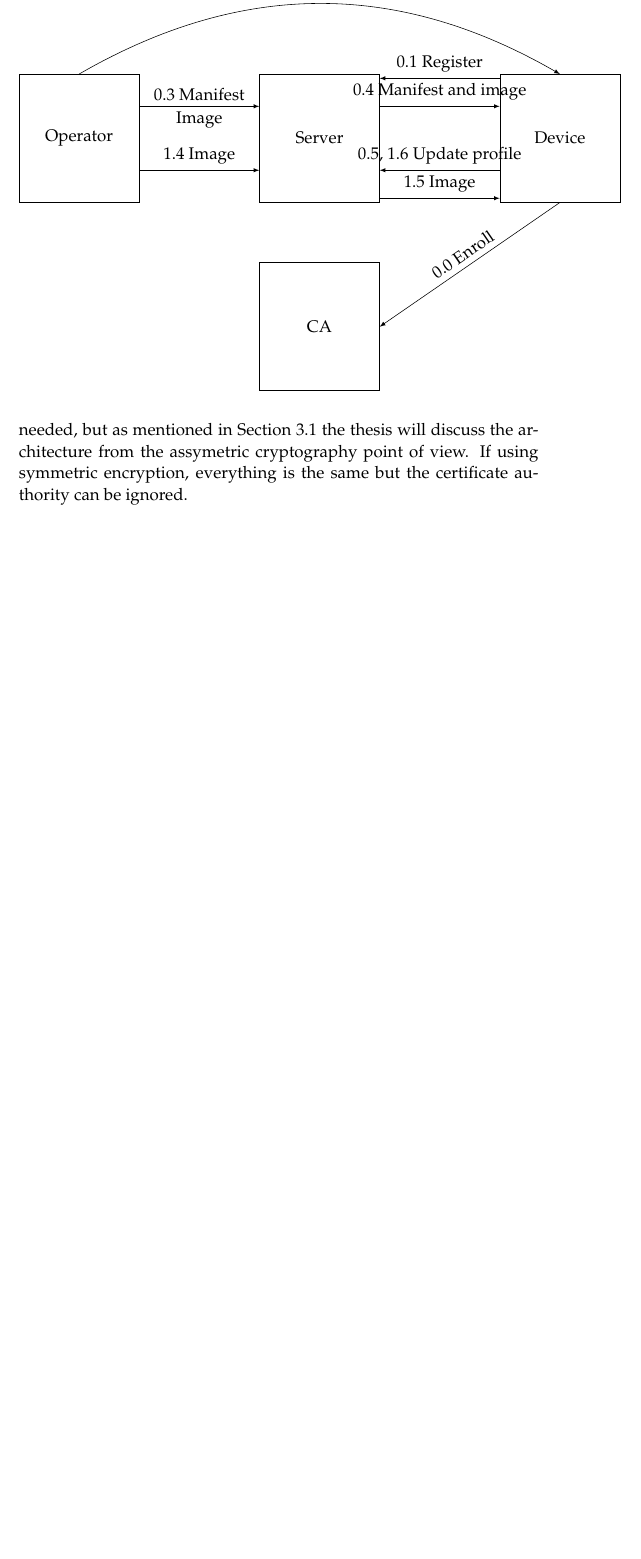
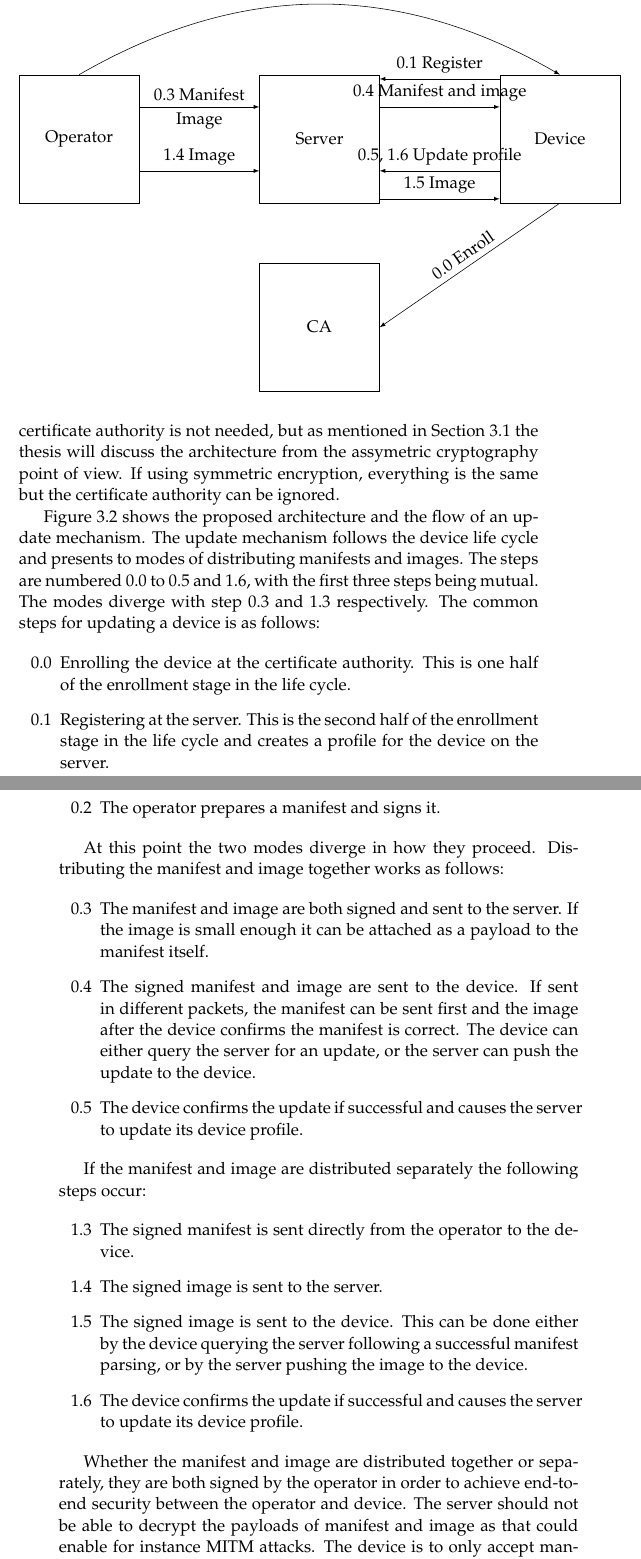
Before and after one commit to SimonCarlson/thesis, a LaTeX thesis (transcript/0-thesis.tex, which reads transcript/3-architecture.tex): part of page 38 of 52 before the commit and two parts of pages 38 and 39 of 53 after it, the two joined at a grey line, cut so that both start at the same text, the shorter picture padded with empty space. The pictures show the PDF file transcript/0-thesis.pdf that the author committed with the source.

Commit message:
Explaining steps of update architecture

```diff
--- a/transcript/3-architecture.tex
+++ b/transcript/3-architecture.tex
@@ -131,9 +131,3 @@ devices please consider recycling or re-using devices, starting the life cycle a
 \section{Architecture}
 \label{sec:architecture}
 The architecture of the update mechanism shall enable the life cycle described in the
-previous section as well as align with the goals of the SUIT standard. In the architecture
-there are four important actors: the device, the firmware server, the operator, and the
-certificate authority. In the scenario of symmetric encryption a certificate authority is
-not needed, but as mentioned in Section \ref{sec:device-lifecycle} the thesis will discuss
-the architecture from the assymetric cryptography point of view. If using symmetric
-encryption, everything is the same but the certificate authority can be ignored.
@@ -140,2 +138,5 @@ encryption, everything is the same but the certificate authority can be ignored.
+\ref{sec:device-lifecycle} the thesis will discuss the architecture from the assymetric
+cryptography point of view. If using symmetric encryption, everything is the same but the
+certificate authority can be ignored.
 
 \begin{figure}
@@ -162,6 +163,63 @@ encryption, everything is the same but the certificate authority can be ignored.
     \end{tikzpicture}
 \end{figure}
 
+Figure \ref{fig:architecture} shows the proposed architecture and the flow of an update
+mechanism. The update mechanism follows the device life cycle and presents to modes of
+distributing manifests and images. The steps are numbered 0.0 to 0.5 and 1.6, with the
+first three steps being mutual. The modes diverge with step 0.3 and 1.3 respectively. The
+common steps for updating a device is as follows:
 
+\begin{enumerate}[label=0.\arabic*]
+    \setcounter{enumi}{-1}
+    \item Enrolling the device at the certificate authority. This is one half of the
+            enrollment stage in the life cycle.
+    \item Registering at the server. This is the second half of the enrollment stage
+            in the life cycle and creates a profile for the device on the server.
+    \item The operator prepares a manifest and signs it.
+\end{enumerate}
+
+At this point the two modes diverge in how they proceed. Distributing the manifest and
+image together works as follows:
+
+\begin{enumerate}[label=0.\arabic*]
+    \setcounter{enumi}{2}
+    \item The manifest and image are both signed and sent to the server. If the image
+            is small enough it can be attached as a payload to the manifest itself.
+    \item The signed manifest and image are sent to the device. If sent in different
+            packets, the manifest can be sent first and the image after the device confirms the
+            manifest is correct. The device can either query the server for an update, or
+            the server can push the update to the device.
+    \item The device confirms the update if successful and causes the server to update
+            its device profile.
+\end{enumerate}
+
+If the manifest and image are distributed separately the following steps occur:
+
+\begin{enumerate}[label=1.\arabic*]
+    \setcounter{enumi}{2}
+    \item The signed manifest is sent directly from the operator to the device.
+    \item The signed image is sent to the server.
+    \item The signed image is sent to the device. This can be done either by the
+        device querying the server following a successful manifest parsing, or by the server
+        pushing the image to the device.
+    \item The device confirms the update if successful and causes the server to update
+    its device profile.
+\end{enumerate}
+
+Whether the manifest and image are distributed together or separately, they are both
+signed by the operator in order to achieve end-to-end security between the operator and
+device. The server should not be able to decrypt the payloads of manifest and image as
+that could enable for instance MITM attacks. The device is to only accept manifests from
+either the operator or server, and images from the server. This raises the questions: who
+can act as an operator, and who can act as a server?
+
+% Operator: human making decisions about updates. Crafts/generates manifests, signs
+% manifests and images. Authorized by keys, needs to be on device? Can send manifest for
+% ease of operations, cannot send images because of size constraints/single point of
+% truth/proxying? How does an operator send manifests, get profile from server? Must get
+% profiles anyways for versioning.
+
+% Server: dedicated server or other device in network. Authorized by keys, needs to be on
+% devices? Single point of truth for device profiles and versions.
 
 \end{document}
```
Also changed, not shown: transcript/0-thesis.tex (+2 -0 lines), transcript/2-theoretic-background.tex (+1 -0 lines), transcript/0-thesis.pdf, transcript/3-architecture.tex (6 more changed lines).
